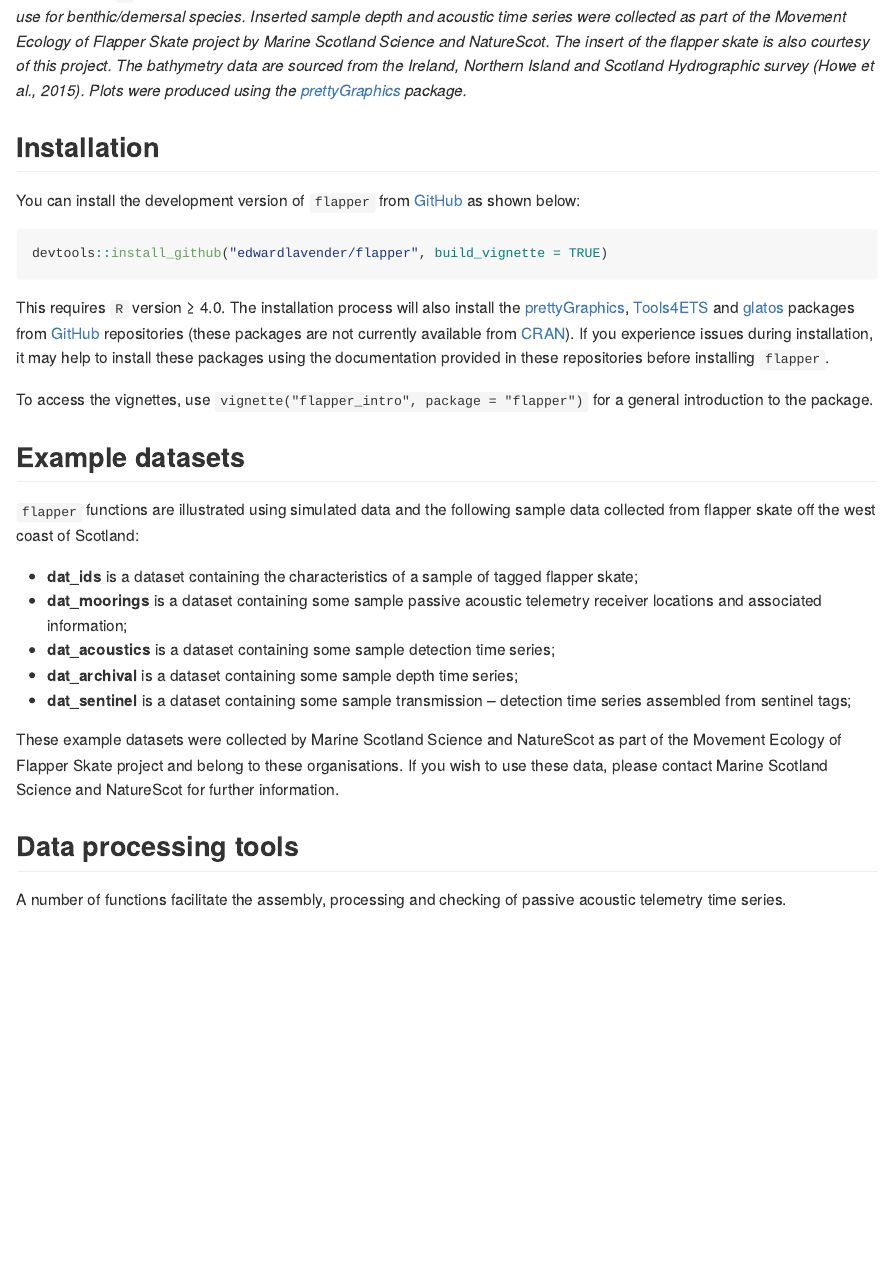
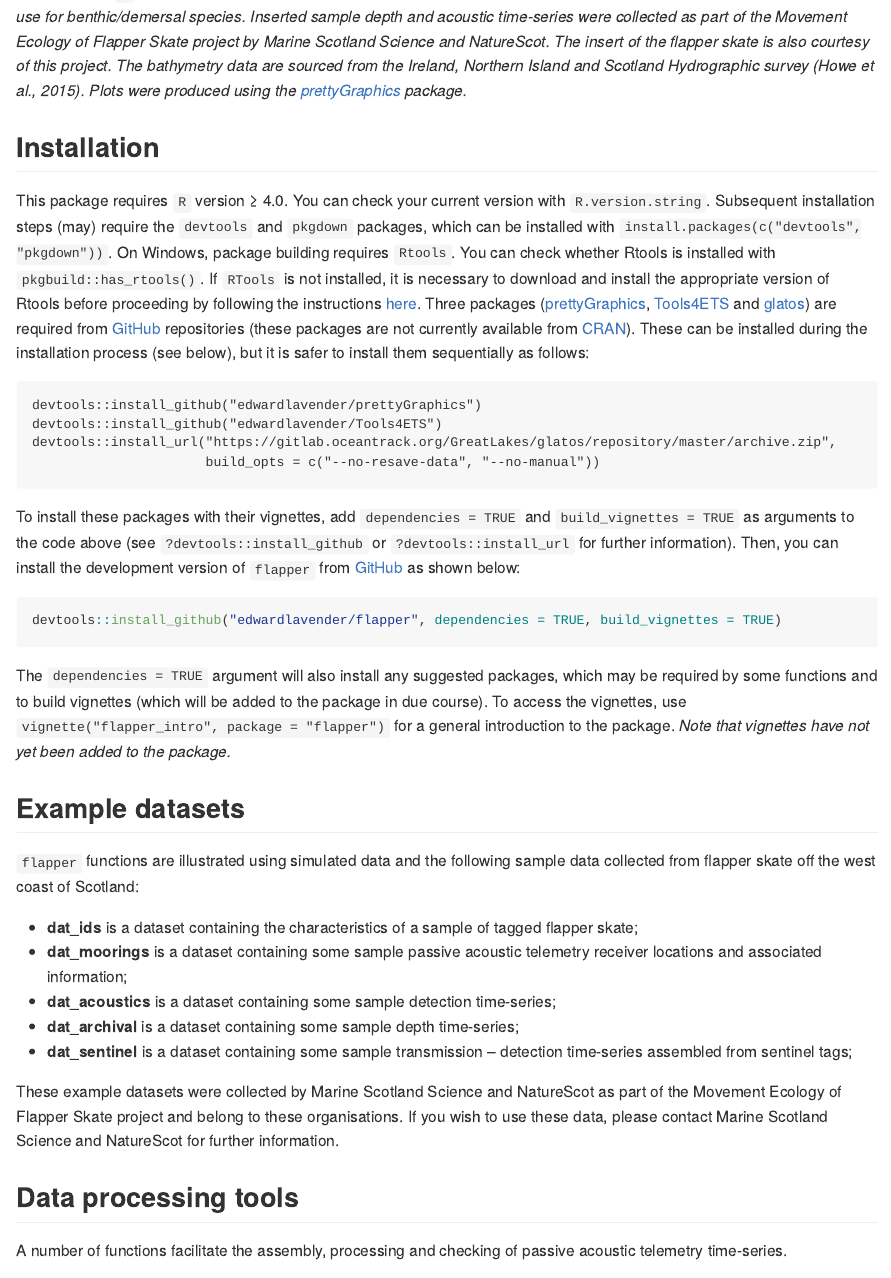
Before and after one commit to edwardlavender/flapper, an R Markdown document (README.Rmd): the page in a window 1100 px wide, from 710 px down. The pictures show the output file README.md that the author committed with the source, drawn offline in the style of GitHub; badge pictures from the web are left out.

Commit message:
Hyphenate time-series as per the Oxford English Dictionary.

````diff
--- a/README.Rmd
+++ b/README.Rmd
@@ -26,19 +26,25 @@ _This package is a work-in-process. Some of the functions listed below have not
 * **Simulation tools**, including tools for the comparison of simulated and inferred patterns of space use for existing and new algorithms;
 
 <img src="vignettes/readme_context.png"/>
-_flapper: An `R` package designed to facilitate the integration of acoustic and archival datasets to improve estimates of space use for benthic/demersal species. Inserted sample depth and acoustic time series were collected as part of the Movement Ecology of Flapper Skate project by Marine Scotland Science and NatureScot. The insert of the flapper skate is also courtesy of this project. The bathymetry data are sourced from the Ireland, Northern Island and Scotland Hydrographic survey (Howe et al., 2015). Plots were produced using the [prettyGraphics](https://github.com/edwardlavender/prettyGraphics) package._
+_flapper: An `R` package designed to facilitate the integration of acoustic and archival datasets to improve estimates of space use for benthic/demersal species. Inserted sample depth and acoustic time-series were collected as part of the Movement Ecology of Flapper Skate project by Marine Scotland Science and NatureScot. The insert of the flapper skate is also courtesy of this project. The bathymetry data are sourced from the Ireland, Northern Island and Scotland Hydrographic survey (Howe et al., 2015). Plots were produced using the [prettyGraphics](https://github.com/edwardlavender/prettyGraphics) package._
 
 ## Installation
 
-You can install the development version of `flapper` from [GitHub](https://github.com/edwardlavender/flapper) as shown below:
+This package requires `R` version ≥ 4.0. You can check your current version with `R.version.string`. Subsequent installation steps (may) require the `devtools` and `pkgdown` packages, which can be installed with `install.packages(c("devtools", "pkgdown"))`. On Windows, package building requires `Rtools`. You can check whether Rtools is installed with `pkgbuild::has_rtools()`. If `RTools` is not installed, it is necessary to download and install the appropriate version of Rtools before proceeding by following the instructions [here](https://cran.r-project.org/bin/windows/Rtools/). Three packages ([prettyGraphics](https://github.com/edwardlavender/prettyGraphics), [Tools4ETS](https://github.com/edwardlavender/Tools4ETS) and [glatos](https://gitlab.oceantrack.org/GreatLakes/glatos)) are required from [GitHub](https://github.com) repositories (these packages are not currently available from [CRAN](The Comprehensive R Archive Network)). These can be installed during the installation process (see below), but it is safer to install them sequentially as follows:
+```
+devtools::install_github("edwardlavender/prettyGraphics")
+devtools::install_github("edwardlavender/Tools4ETS")
+devtools::install_url("https://gitlab.oceantrack.org/GreatLakes/glatos/repository/master/archive.zip",
+                      build_opts = c("--no-resave-data", "--no-manual"))
+```
+
+To install these packages with their vignettes, add `dependencies = TRUE` and `build_vignettes = TRUE` as arguments to the code above (see `?devtools::install_github` or `?devtools::install_url` for further information). Then, you can install the development version of `flapper` from [GitHub](https://github.com/edwardlavender/flapper) as shown below:
 
 ``` r
-devtools::install_github("edwardlavender/flapper", build_vignette = TRUE)
+devtools::install_github("edwardlavender/flapper", dependencies = TRUE, build_vignettes = TRUE)
 ```
 
-This requires `R` version ≥ 4.0. The installation process will also install the [prettyGraphics](https://github.com/edwardlavender/prettyGraphics), [Tools4ETS](https://github.com/edwardlavender/Tools4ETS) and [glatos](https://gitlab.oceantrack.org/GreatLakes/glatos) packages from [GitHub](https://github.com) repositories (these packages are not currently available from [CRAN](The Comprehensive R Archive Network)). If you experience issues during installation, it may help to install these packages using the documentation provided in these repositories before installing `flapper`.
-
-To access the vignettes, use `vignette("flapper_intro", package = "flapper")` for a general introduction to the package.
+The `dependencies = TRUE` argument will also install any suggested packages, which may be required by some functions and to build vignettes (which will be added to the package in due course). To access the vignettes, use `vignette("flapper_intro", package = "flapper")` for a general introduction to the package. _Note that vignettes have not yet been added to the package._
 
 ## Example datasets
 
@@ -46,15 +52,15 @@ To access the vignettes, use `vignette("flapper_intro", package = "flapper")` fo
 
 * **dat_ids** is a dataset containing the characteristics of a sample of tagged flapper skate;
 * **dat_moorings** is a dataset containing some sample passive acoustic telemetry receiver locations and associated information;
-* **dat_acoustics** is a dataset containing some sample detection time series;
-* **dat_archival** is a dataset containing some sample depth time series;
-* **dat_sentinel** is a dataset containing some sample transmission -- detection time series assembled from sentinel tags;
+* **dat_acoustics** is a dataset containing some sample detection time-series;
+* **dat_archival** is a dataset containing some sample depth time-series;
+* **dat_sentinel** is a dataset containing some sample transmission -- detection time-series assembled from sentinel tags;
 
 These example datasets were collected by Marine Scotland Science and NatureScot as part of the Movement Ecology of Flapper Skate project and belong to these organisations. If you wish to use these data, please contact Marine Scotland Science and NatureScot for further information.
 
 ## Data processing tools
 
-A number of functions facilitate the assembly, processing and checking of passive acoustic telemetry time series.
+A number of functions facilitate the assembly, processing and checking of passive acoustic telemetry time-series.
 
 * **Data assembly.** Some functions facilitate data assembly. For example, `add_receiver_id()` adds unique receiver IDs to a dataframe (which is useful if the same receiver has been deployed more than once). `assemble_sentinel_counts()` assembles counts of transmissions/detections from sentinel tags for modelling purposes (i.e., to model detection probability).
 * **Data processing.** Some functions facilitate data processing. The identification of false detections is one key component of this process. These can be suggested by the 'short interval' criterion approach using functions in the `glatos`. In `flapper`, `false_detections_sf()` passes putative false detections through a spatial filter which incorporates ancillary information on receiver locations and animal swimming speeds to interrogate their plausibility.
````
Also changed, not shown: R/add_receiver_id.R (+3 -3 lines), R/assemble_sentinels.R (+1 -1 lines), R/dats.R (+2 -2 lines), R/detection_similarity_matrices.R (+9 -9 lines), R/quality_check.R (+1 -1 lines), cran-comments.md (+6 -3 lines), README.md, README.Rmd (6 more changed lines), 6 other files.
